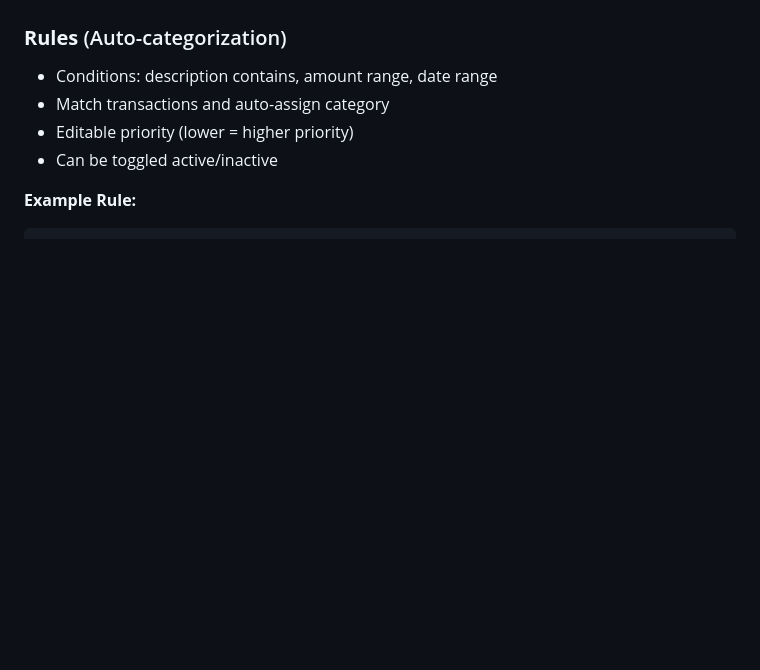
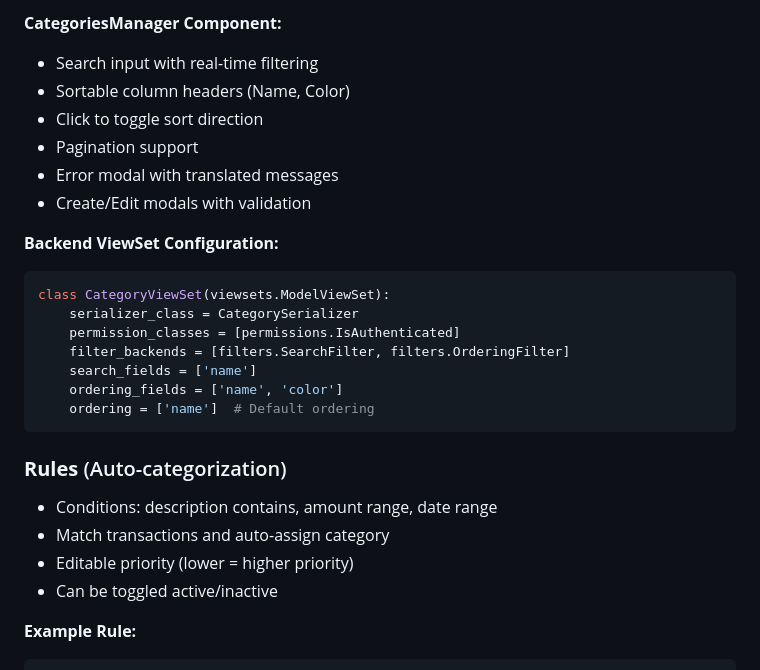
Before and after one commit to ramsondon/finance, a Markdown page: documentation/PROJECT_DOCUMENTATION.md, the part around one of its changes. Rendered like a GitHub page; blank space fills up the shorter version.

Commit message:
Enhance category management documentation with search, sorting, and validation features

````diff
--- a/documentation/PROJECT_DOCUMENTATION.md
+++ b/documentation/PROJECT_DOCUMENTATION.md
@@ -513,3 +577,21 @@ date,amount,description,type,category,partner_name,iban
+**CategoriesManager Component:**
+- Search input with real-time filtering
+- Sortable column headers (Name, Color)
+- Click to toggle sort direction
+- Pagination support
+- Error modal with translated messages
+- Create/Edit modals with validation
+
+**Backend ViewSet Configuration:**
+```python
+class CategoryViewSet(viewsets.ModelViewSet):
+    serializer_class = CategorySerializer
+    permission_classes = [permissions.IsAuthenticated]
+    filter_backends = [filters.SearchFilter, filters.OrderingFilter]
+    search_fields = ['name']
+    ordering_fields = ['name', 'color']
+    ordering = ['name']  # Default ordering
+```
 
 ### **Rules** (Auto-categorization)
 - Conditions: description contains, amount range, date range
````
Also changed, not shown: other parts of documentation/PROJECT_DOCUMENTATION.md (+64 -0 lines).
